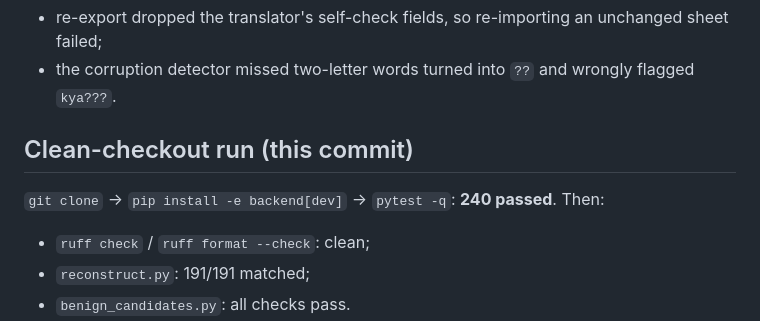
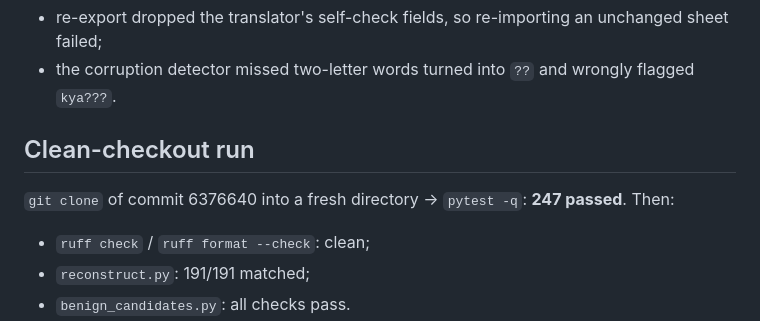
Before and after one commit to abeeranajam31/veriaudit, a Markdown page: docs/v2/safeguard_verification.md, the part around the change. GitHub-like rendering.

```diff
--- a/docs/v2/safeguard_verification.md
+++ b/docs/v2/safeguard_verification.md
@@ -76,9 +76,9 @@ and fixed:
 - re-export dropped the translator's self-check fields, so re-importing an unchanged sheet failed;
 - the corruption detector missed two-letter words turned into `??` and wrongly flagged `kya???`.
 
-## Clean-checkout run (this commit)
+## Clean-checkout run
 
-`git clone` → `pip install -e backend[dev]` → `pytest -q`: **240 passed**. Then:
+`git clone` of commit 6376640 into a fresh directory → `pytest -q`: **247 passed**. Then:
 
 - `ruff check` / `ruff format --check`: clean;
 - `reconstruct.py`: 191/191 matched;
```
Also changed, not shown: docs/v2/PROGRESS.md (+9 -4 lines), docs/v2/READINESS_REPORT.md (added, +194 -0 lines).
